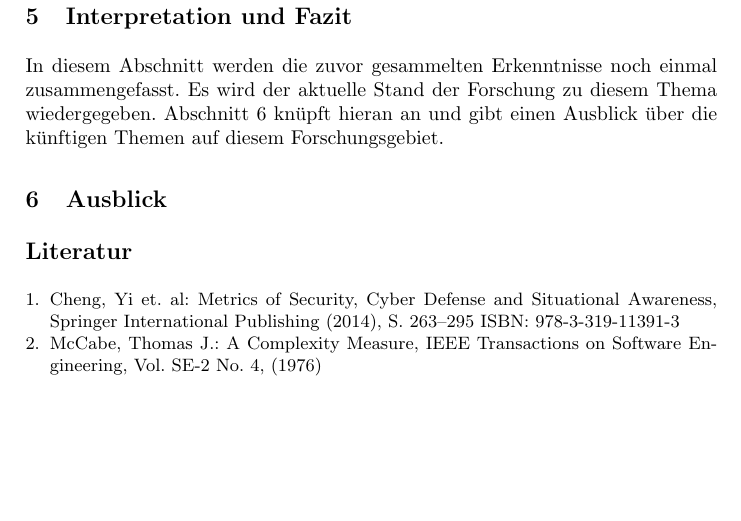
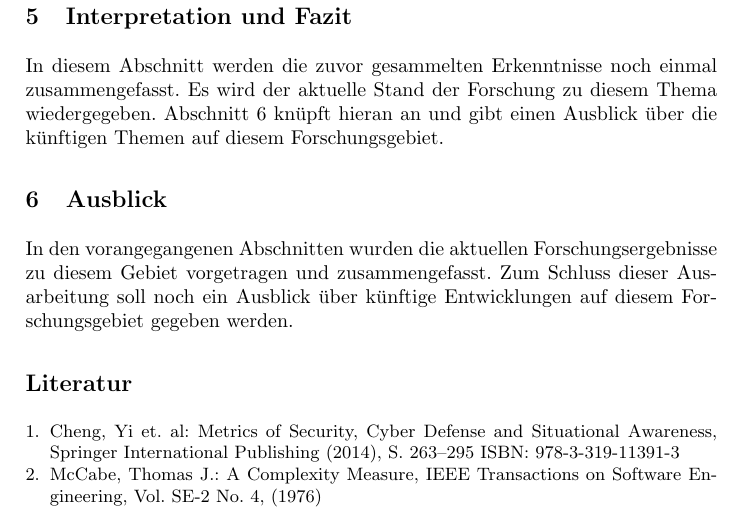
Before and after one commit to t-buss/software-metriken, a LaTeX paper (document.tex, which reads sec/ausblick.tex): part of page 4 of 4, cut so that both start at the same text, the shorter picture padded with empty space. Compiled offline with pdfLaTeX.

Commit message:
Add intro to "Ausblick"

```diff
--- a/sec/ausblick.tex
+++ b/sec/ausblick.tex
@@ -1,2 +1,4 @@
 \section{Ausblick}
 \label{sec:ausblick}
+In den vorangegangenen Abschnitten wurden die aktuellen Forschungsergebnisse zu diesem Gebiet vorgetragen und zusammengefasst.
+Zum Schluss dieser Ausarbeitung soll noch ein Ausblick über künftige Entwicklungen auf diesem Forschungsgebiet gegeben werden.
```
